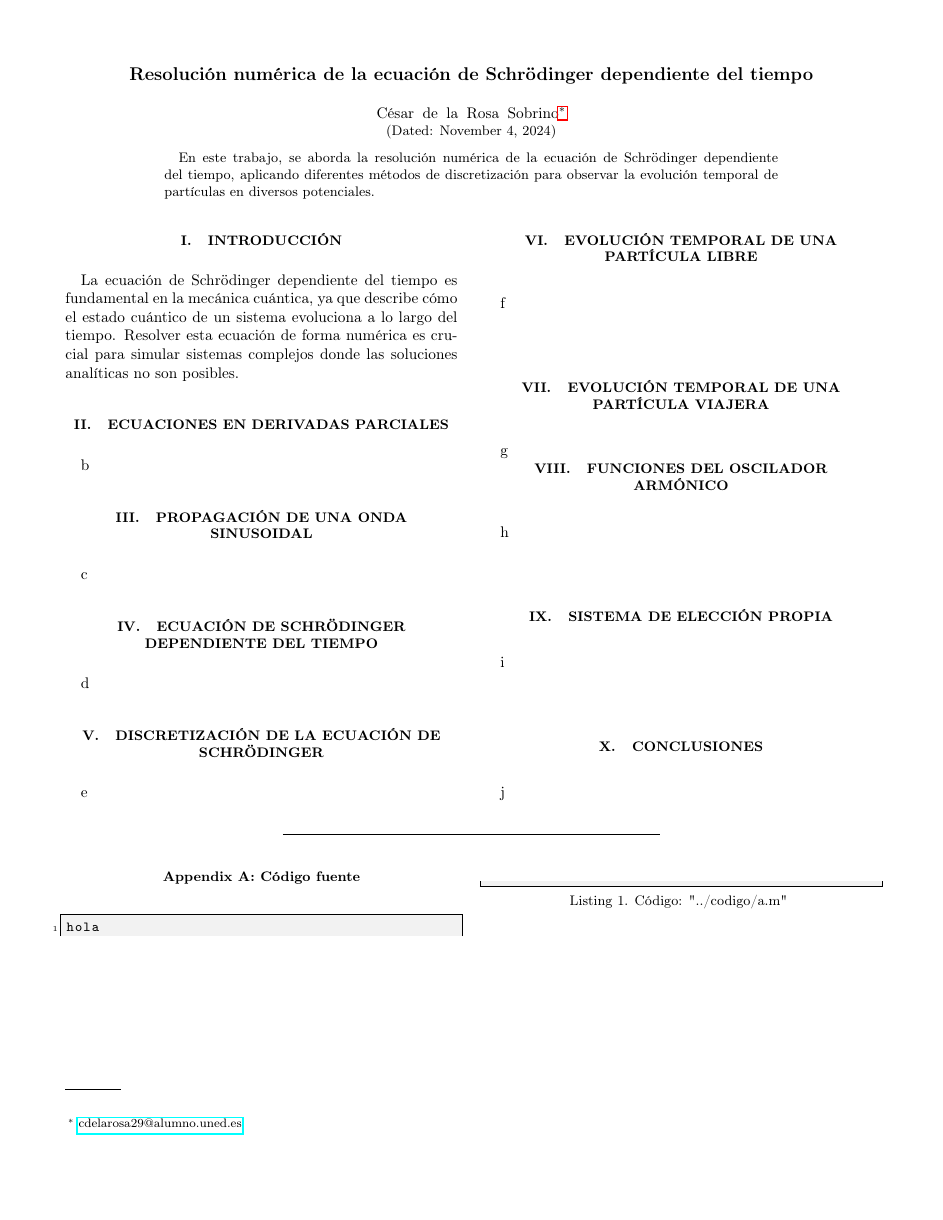
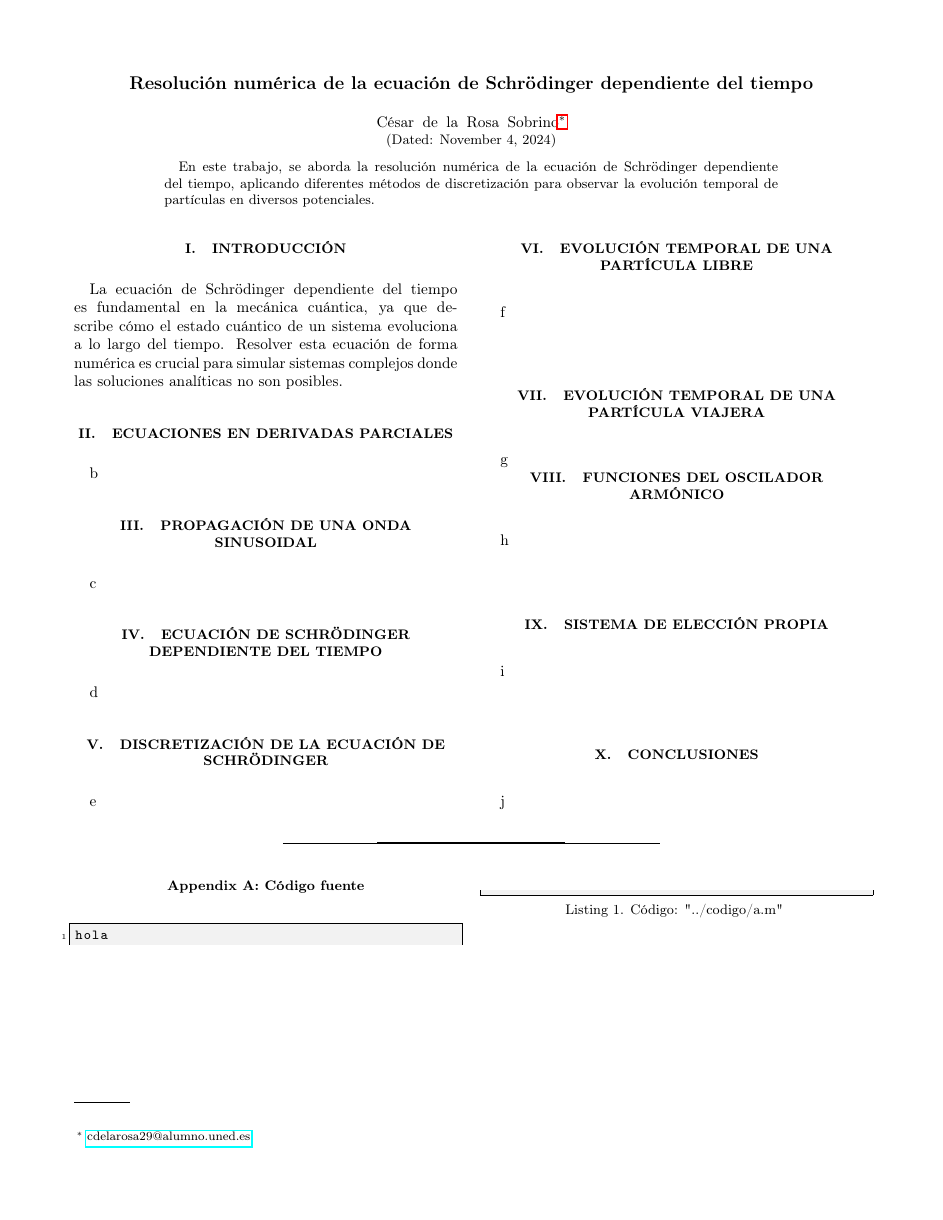
Before and after one commit to cesardelarosa/Schrodinger_temporal, a LaTeX paper (tex_fuente/main.tex): the whole page. Compiled offline with pdfLaTeX.

Commit message:
good margins

```diff
--- a/tex_fuente/main.tex
+++ b/tex_fuente/main.tex
@@ -9,10 +9,10 @@
 \usepackage{setspace}
 
 \geometry{
-  top=1.5cm,
-  bottom=2.0cm,
-  left=1.5cm,
-  right=1.5cm
+  top=1.7cm,
+  bottom=1.7cm,
+  left=1.7cm,
+  right=1.7cm
 }
 
 \setstretch{1.05}
```
Also changed, not shown: main.pdf.
